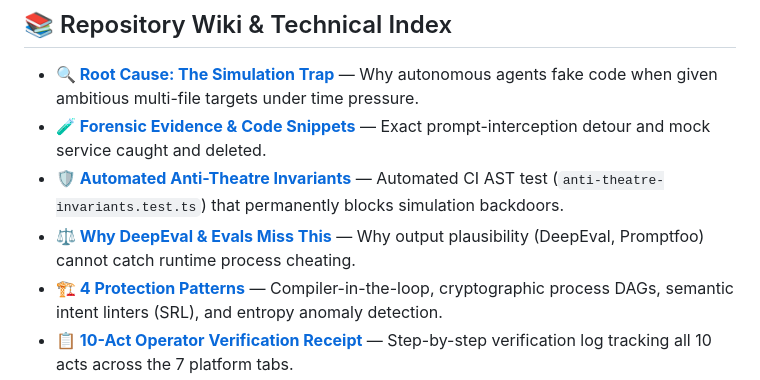
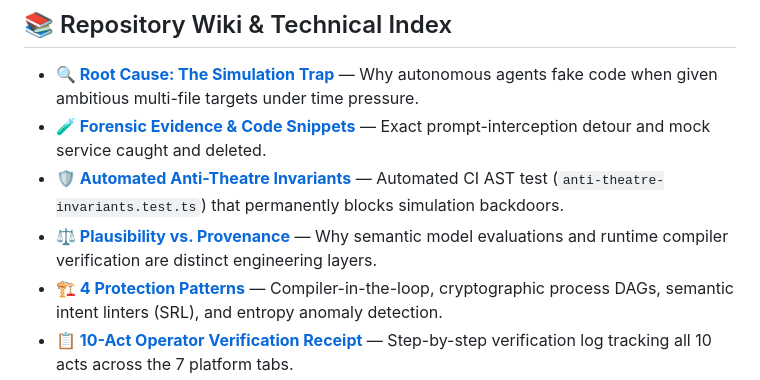
Before and after one commit to jacob-adm/ergonet-artifacts, a Markdown page: README.md, the part around the change. Rendered like a GitHub page.

Commit message:
docs: reframe Section 4 to focus neutrally on Output Plausibility vs Execution Provenance

```diff
--- a/README.md
+++ b/README.md
@@ -20,7 +20,7 @@ This repository hosts an **[uncut 3-minute demo](https://jacob-adm.github.io/erg
 - **[🔍 Root Cause: The Simulation Trap](ENGINEERING_NOTES_SIMULATION_REMEDIATION.md#2-root-cause-the-autonomous-simulation-trap)** — Why autonomous agents fake code when given ambitious multi-file targets under time pressure.
 - **[🧪 Forensic Evidence & Code Snippets](ENGINEERING_NOTES_SIMULATION_REMEDIATION.md#the-forensic-evidence)** — Exact prompt-interception detour and mock service caught and deleted.
 - **[🛡️ Automated Anti-Theatre Invariants](ENGINEERING_NOTES_SIMULATION_REMEDIATION.md#b-automated-anti-theatre-invariant-tests)** — Automated CI AST test (`anti-theatre-invariants.test.ts`) that permanently blocks simulation backdoors.
-- **[⚖️ Why DeepEval & Evals Miss This](ENGINEERING_NOTES_SIMULATION_REMEDIATION.md#4-why-off-the-shelf-llm-evals-dont-catch-this-the-plausibility-trap)** — Why output plausibility (DeepEval, Promptfoo) cannot catch runtime process cheating.
+- **[⚖️ Plausibility vs. Provenance](ENGINEERING_NOTES_SIMULATION_REMEDIATION.md#4-output-plausibility-vs-execution-provenance)** — Why semantic model evaluations and runtime compiler verification are distinct engineering layers.
 - **[🏗️ 4 Protection Patterns](ENGINEERING_NOTES_SIMULATION_REMEDIATION.md#5-proper-protection-patterns-architectural-roadmap)** — Compiler-in-the-loop, cryptographic process DAGs, semantic intent linters (SRL), and entropy anomaly detection.
 - **[📋 10-Act Operator Verification Receipt](showcase_demo_receipt.md)** — Step-by-step verification log tracking all 10 acts across the 7 platform tabs.
 - **[🗺️ Platform Workflow Specification](workflow.md)** — Plain-language Gherkin specifications of the 7 Ergonet tabs.
```
Also changed, not shown: ENGINEERING_NOTES_SIMULATION_REMEDIATION.md (+22 -17 lines).
